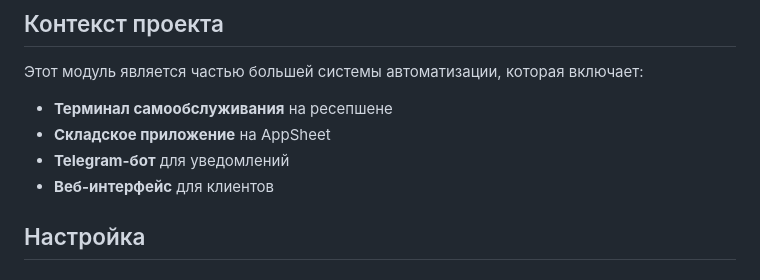
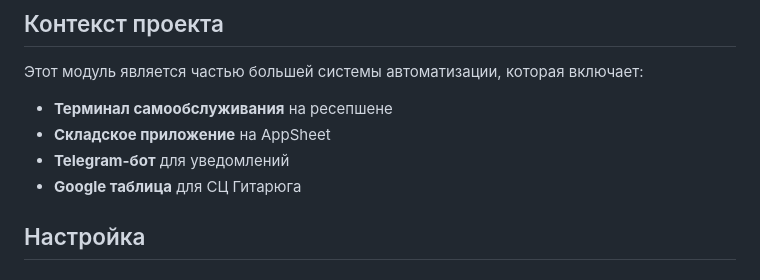
Before and after one commit to NordStory/ClientTerminal, a Markdown page: google-scripts/README.md, the part around the change. Rendered like a GitHub page.

```diff
--- a/google-scripts/README.md
+++ b/google-scripts/README.md
@@ -15,7 +15,7 @@
 - **Терминал самообслуживания** на ресепшене
 - **Складское приложение** на AppSheet
 - **Telegram-бот** для уведомлений
-- **Веб-интерфейс** для клиентов
+- **Google таблица** для СЦ Гитарюга
 
 ## Настройка
 
```
